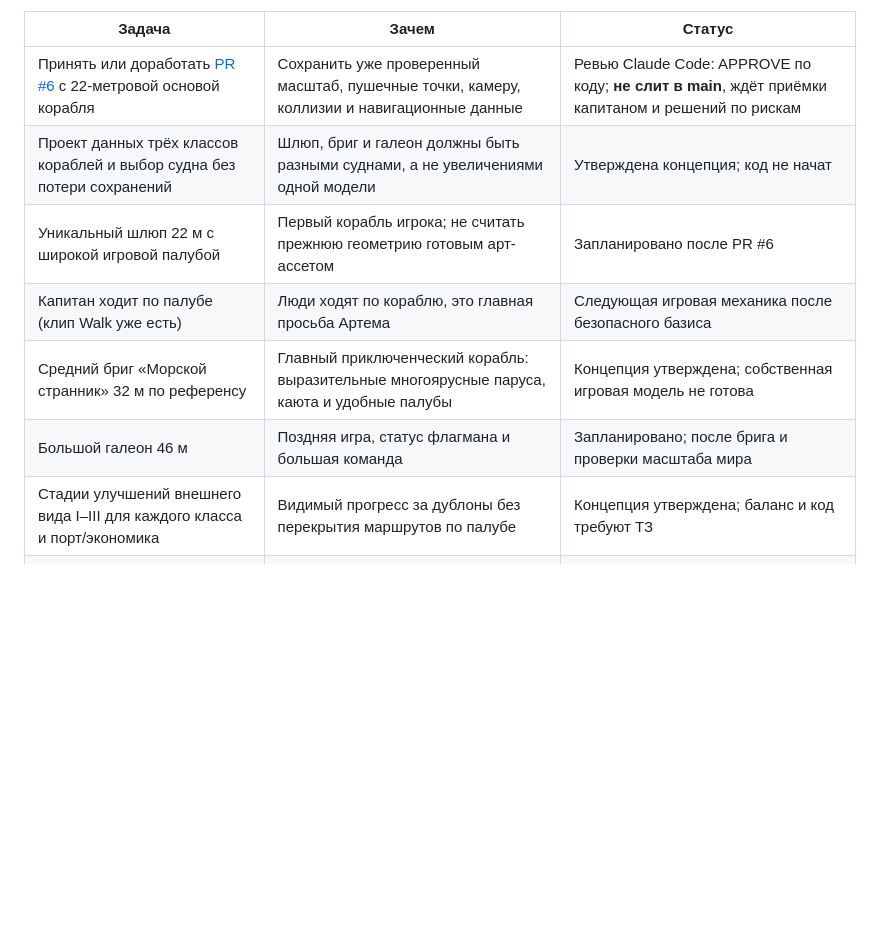
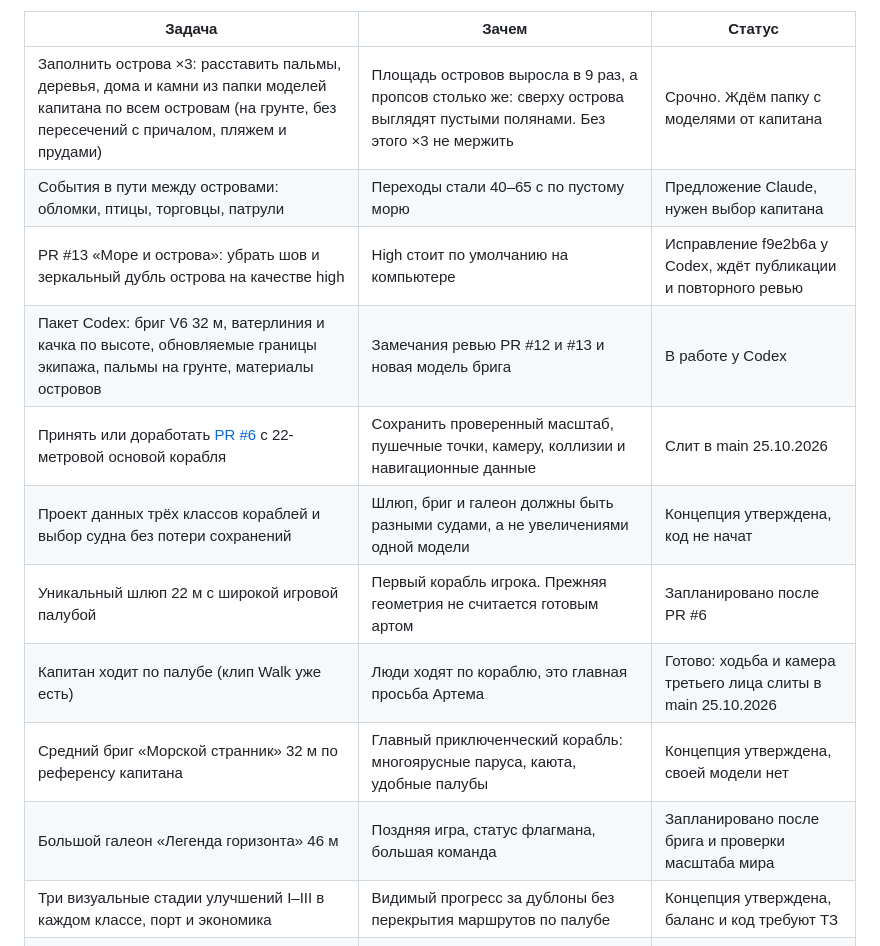
Before and after one commit to tixzeo/pirate-treasures2, a Markdown page: docs/ROADMAP.md, the part around one of its changes. GitHub-like rendering; blank space fills up the shorter version.

```diff
--- a/docs/ROADMAP.md
+++ b/docs/ROADMAP.md
@@ -26,13 +50,17 @@
 
 | Задача | Зачем | Статус |
 | --- | --- | --- |
-| Принять или доработать [PR #6](https://github.com/tixzeo/pirate-treasures2/pull/6) с 22-метровой основой корабля | Сохранить уже проверенный масштаб, пушечные точки, камеру, коллизии и навигационные данные | Ревью Claude Code: APPROVE по коду; **не слит в main**, ждёт приёмки капитаном и решений по рискам |
-| Проект данных трёх классов кораблей и выбор судна без потери сохранений | Шлюп, бриг и галеон должны быть разными суднами, а не увеличениями одной модели | Утверждена концепция; код не начат |
-| Уникальный шлюп 22 м с широкой игровой палубой | Первый корабль игрока; не считать прежнюю геометрию готовым арт-ассетом | Запланировано после PR #6 |
-| Капитан ходит по палубе (клип Walk уже есть) | Люди ходят по кораблю, это главная просьба Артема | Следующая игровая механика после безопасного базиса |
-| Средний бриг «Морской странник» 32 м по референсу | Главный приключенческий корабль: выразительные многоярусные паруса, каюта и удобные палубы | Концепция утверждена; собственная игровая модель не готова |
-| Большой галеон 46 м | Поздняя игра, статус флагмана и большая команда | Запланировано; после брига и проверки масштаба мира |
-| Стадии улучшений внешнего вида I–III для каждого класса и порт/экономика | Видимый прогресс за дублоны без перекрытия маршрутов по палубе | Концепция утверждена; баланс и код требуют ТЗ |
+| Заполнить острова ×3: расставить пальмы, деревья, дома и камни из папки моделей капитана по всем островам (на грунте, без пересечений с причалом, пляжем и прудами) | Площадь островов выросла в 9 раз, а пропсов столько же: сверху острова выглядят пустыми полянами. Без этого ×3 не мержить | Срочно. Ждём папку с моделями от капитана |
+| События в пути между островами: обломки, птицы, торговцы, патрули | Переходы стали 40–65 с по пустому морю | Предложение Claude, нужен выбор капитана |
+| PR #13 «Море и острова»: убрать шов и зеркальный дубль острова на качестве high | High стоит по умолчанию на компьютере | Исправление f9e2b6a у Codex, ждёт публикации и повторного ревью |
+| Пакет Codex: бриг V6 32 м, ватерлиния и качка по высоте, обновляемые границы экипажа, пальмы на грунте, материалы островов | Замечания ревью PR #12 и #13 и новая модель брига | В работе у Codex |
+| Принять или доработать [PR #6](https://github.com/tixzeo/pirate-treasures2/pull/6) с 22-метровой основой корабля | Сохранить проверенный масштаб, пушечные точки, камеру, коллизии и навигационные данные | Слит в main 25.10.2026 |
+| Проект данных трёх классов кораблей и выбор судна без потери сохранений | Шлюп, бриг и галеон должны быть разными судами, а не увеличениями одной модели | Концепция утверждена, код не начат |
+| Уникальный шлюп 22 м с широкой игровой палубой | Первый корабль игрока. Прежняя геометрия не считается готовым артом | Запланировано после PR #6 |
+| Капитан ходит по палубе (клип Walk уже есть) | Люди ходят по кораблю, это главная просьба Артема | Готово: ходьба и камера третьего лица слиты в main 25.10.2026 |
+| Средний бриг «Морской странник» 32 м по референсу капитана | Главный приключенческий корабль: многоярусные паруса, каюта, удобные палубы | Концепция утверждена, своей модели нет |
+| Большой галеон «Легенда горизонта» 46 м | Поздняя игра, статус флагмана, большая команда | Запланировано после брига и проверки масштаба мира |
+| Три визуальные стадии улучшений I–III в каждом классе, порт и экономика | Видимый прогресс за дублоны без перекрытия маршрутов по палубе | Концепция утверждена, баланс и код требуют ТЗ |
 | Остальные персонажи с ригом: боцман, Тим, Шрам и другие | Сейчас на палубе стоят статичные фигурки. Артем готовит модели | Ждём файлы |
 | Новые острова с другой формой (скалы, бухта, руины, форт) | Шесть моделей из прошлого раза — это те же три, растянутые по осям | Ждём модели |
 | Ходьба по острову и одновременно искать клад | Острова уже достаточно большие, нужны анимации и камера от третьего лица | После палубы |
```
Also changed, not shown: other parts of docs/ROADMAP.md (+62 -55 lines).
